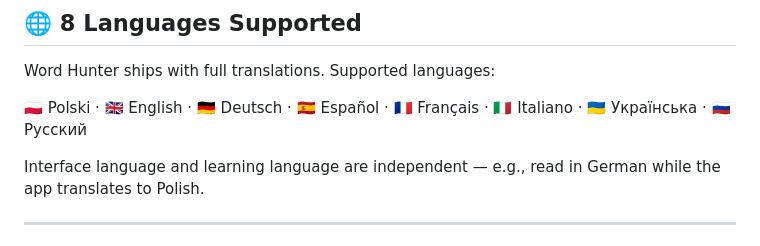
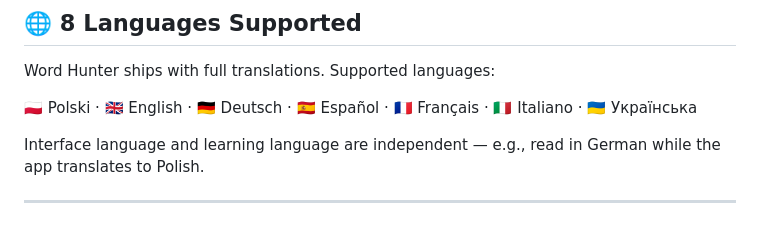
Before and after one commit to Ironship/WordHunter, a Markdown page: README.md, the part around the change. Drawn GitHub-style.

```diff
--- a/README.md
+++ b/README.md
@@ -106,7 +106,7 @@ Looking for reading material at your level? Search Project Gutenberg's catalog d
 
 Word Hunter ships with full translations. Supported languages:
 
-🇵🇱 Polski · 🇬🇧 English · 🇩🇪 Deutsch · 🇪🇸 Español · 🇫🇷 Français · 🇮🇹 Italiano · 🇺🇦 Українська · 🇷🇺 Русский
+🇵🇱 Polski · 🇬🇧 English · 🇩🇪 Deutsch · 🇪🇸 Español · 🇫🇷 Français · 🇮🇹 Italiano · 🇺🇦 Українська
 
 Interface language and learning language are independent — e.g., read in German while the app translates to Polish.
 
```
